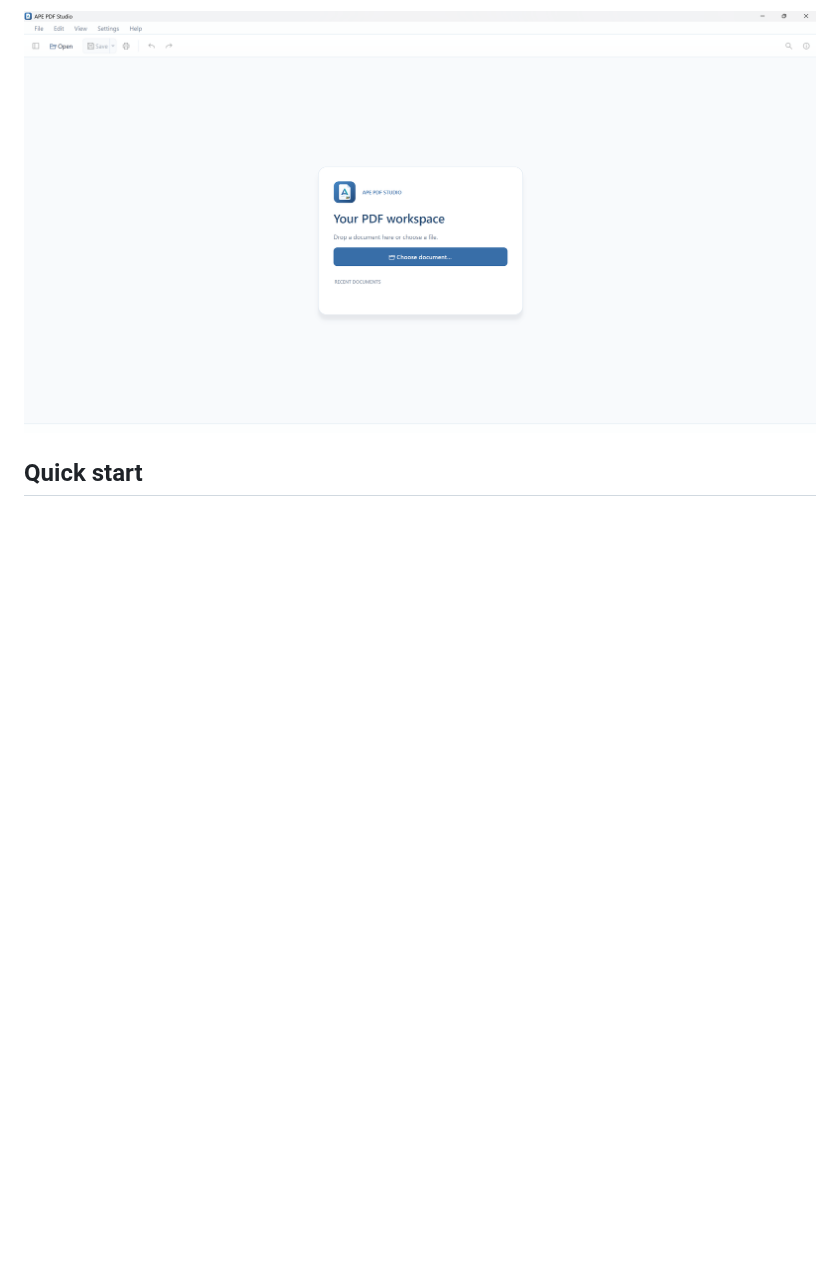
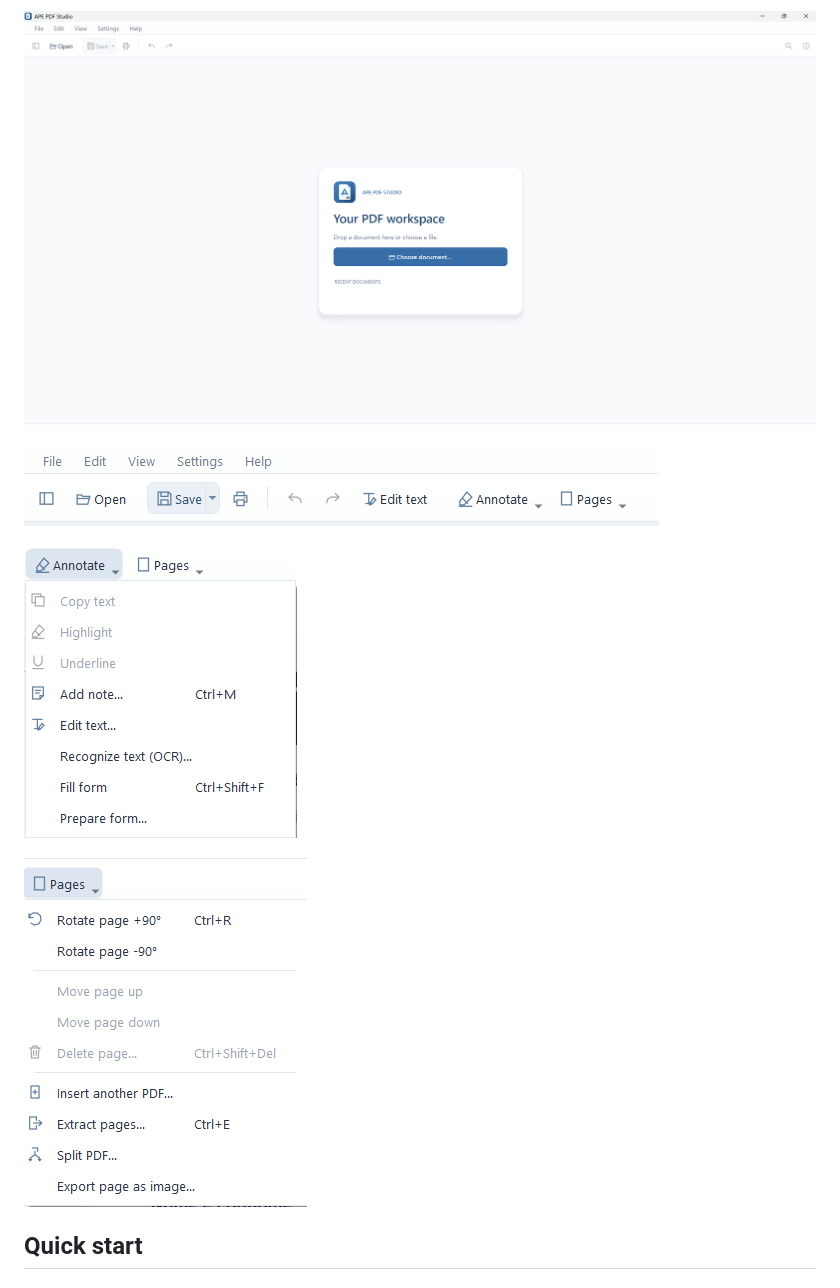
Before and after one commit to GiancaGIS/APE-PDF-Studio, a Markdown page: README.md, the part around the change. Drawn GitHub-style; pictures changed too: images/main_tools.png (added), images/menu_1.png (added), images/menu_2.png (added); blank space fills up the shorter version.

Commit message:
Added images to readme.md

```diff
--- a/README.md
+++ b/README.md
@@ -39,6 +39,12 @@ APE PDF Studio uses **PySide6** for the interface, **MuPDF / Qt SVG** for vector
 
 
 ![main window](images/main_window.png)
+
+![main tools](images/main_tools.png)
+
+![menu 1](images/menu_1.png)
+
+![menu 2](images/menu_2.png)
 
 ## Quick start
 
```
